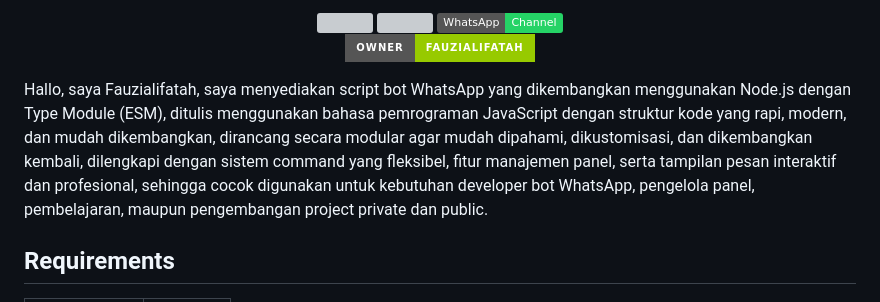
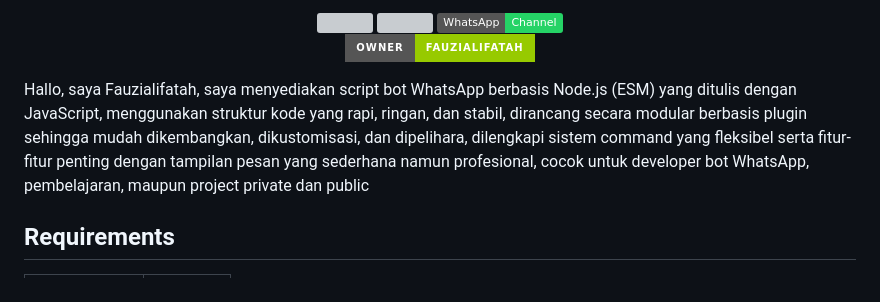
Before and after one commit to FauziStartupX/tes-porto, a Markdown page: README.md, the part around the change. Rendered like a GitHub page; badges without logos; grey boxes are pictures that could not be loaded.

```diff
--- a/README.md
+++ b/README.md
@@ -11,7 +11,7 @@
 <a href="https://github.com/Alifatahfauzi"><img title="Author" src="https://img.shields.io/badge/OWNER-Fauzialifatah-green.svg?style=for-the-badge&logo=github"></a>
 </div>
 
-Hallo, saya Fauzialifatah, saya menyediakan script bot WhatsApp yang dikembangkan menggunakan Node.js dengan Type Module (ESM), ditulis menggunakan bahasa pemrograman JavaScript dengan struktur kode yang rapi, modern, dan mudah dikembangkan, dirancang secara modular agar mudah dipahami, dikustomisasi, dan dikembangkan kembali, dilengkapi dengan sistem command yang fleksibel, fitur manajemen panel, serta tampilan pesan interaktif dan profesional, sehingga cocok digunakan untuk kebutuhan developer bot WhatsApp, pengelola panel, pembelajaran, maupun pengembangan project private dan public.
+Hallo, saya Fauzialifatah, saya menyediakan script bot WhatsApp berbasis Node.js (ESM) yang ditulis dengan JavaScript, menggunakan struktur kode yang rapi, ringan, dan stabil, dirancang secara modular berbasis plugin sehingga mudah dikembangkan, dikustomisasi, dan dipelihara, dilengkapi sistem command yang fleksibel serta fitur-fitur penting dengan tampilan pesan yang sederhana namun profesional, cocok untuk developer bot WhatsApp, pembelajaran, maupun project private dan public
 
 ## Requirements
 | Requirement | Version |
```
